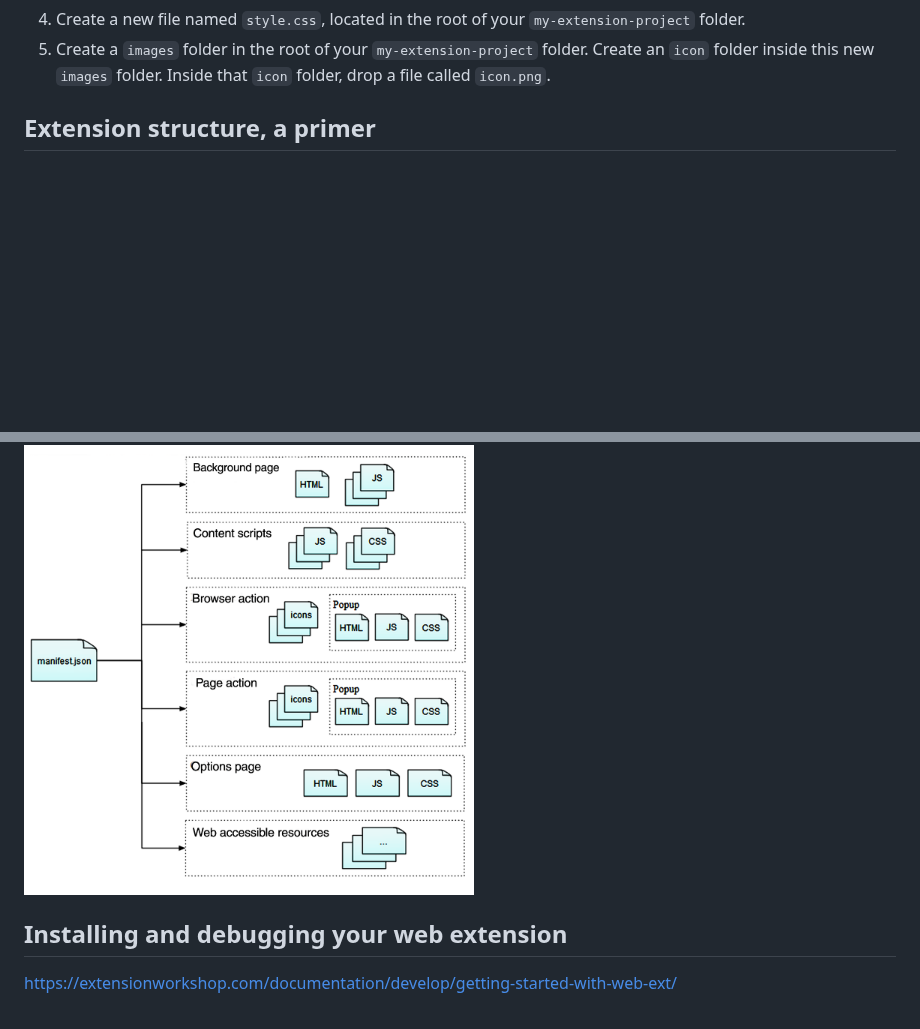
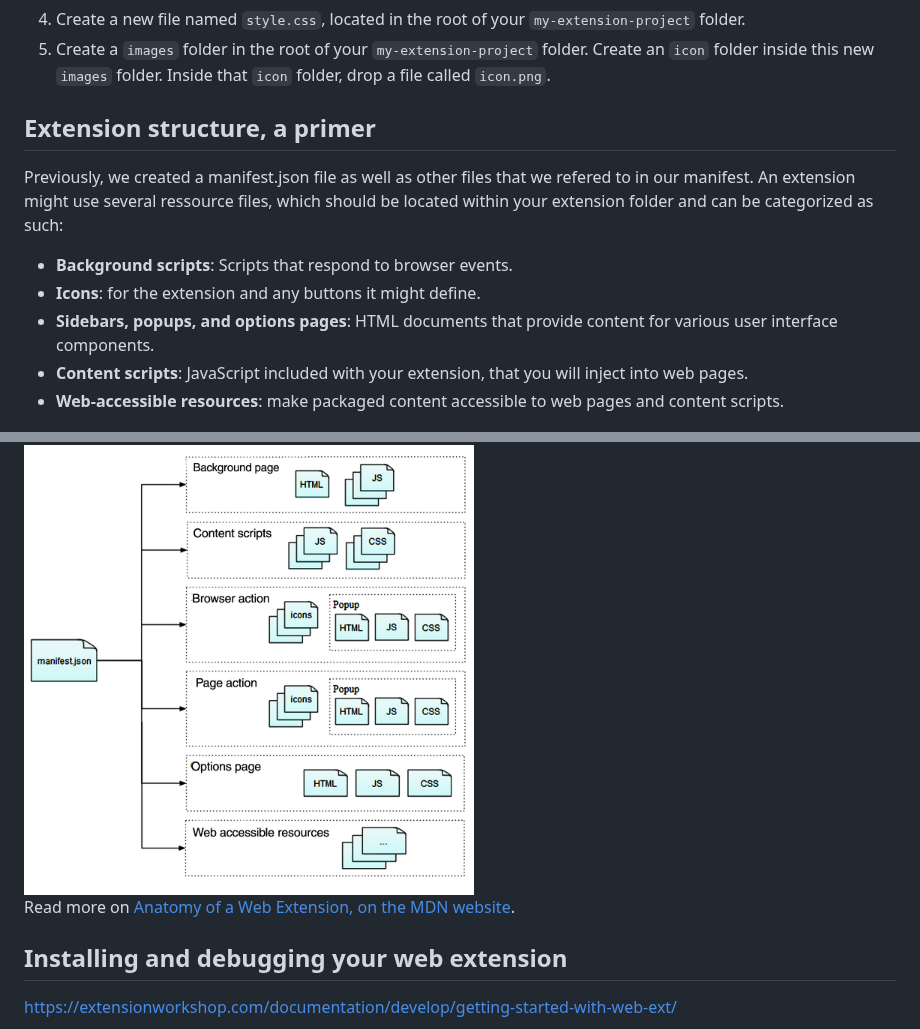
Before and after one commit to francois-gm/go-kabk-y1b, a Markdown page: 09 - 20250331 - Assignment time/README.md, 2 parts joined by grey strips. Drawn GitHub-style; blank space fills up the shorter version.

```diff
--- a/09 - 20250331 - Assignment time/README.md
+++ b/09 - 20250331 - Assignment time/README.md
@@ -77,7 +77,17 @@ If you are using files in your project (webfonts, images), they need to be preco
 
 ## Extension structure, a primer
 
+Previously, we created a manifest.json file as well as other files that we refered to in our manifest. An extension might use several ressource files, which should be located within your extension folder and can be categorized as such:
+
+- **Background scripts**: Scripts that respond to browser events.
+- **Icons**: for the extension and any buttons it might define.
+- **Sidebars, popups, and options pages**: HTML documents that provide content for various user interface components.
+- **Content scripts**: JavaScript included with your extension, that you will inject into web pages.
+- **Web-accessible resources**: make packaged content accessible to web pages and content scripts.
+
 <img src="webextension-anatomy.png" alt="Folder structure of an extension" width="450" height="auto">
+
+Read more on [Anatomy of a Web Extension, on the MDN website](https://developer.mozilla.org/en-US/docs/Mozilla/Add-ons/WebExtensions/Anatomy_of_a_WebExtension).
 
 ## Installing and debugging your web extension
 
```
